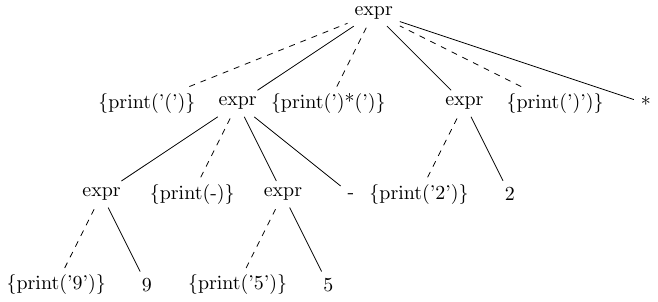
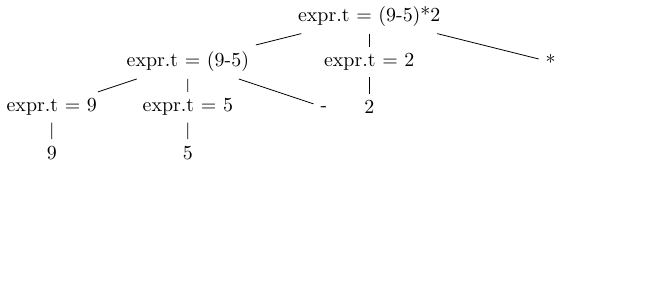
Before and after one commit to yulyugin/dragon-book-exercises, a LaTeX figure (ch02/img/2.8.tex): the whole page, the shorter picture padded with empty space. Compiled offline with pdfLaTeX.

Commit message:
Draw annotated parse tree for 2.8

```diff
--- a/ch02/img/2.8.tex
+++ b/ch02/img/2.8.tex
@@ -2,44 +2,29 @@
 \usepackage{tikz}
 \begin{document}
 \begin{tikzpicture}[scale=0.8]
-  \node (p9) at (-2, 0) {\{print('9')\}};
-  \node (9) at (0, 0) {9};
-  \node (p5) at (2, 0) {\{print('5')\}};
-  \node (5) at (4, 0) {5};
+  \node (e) at (0, 0) {expr.t = (9-5)*2};
 
-  \node (e9) at (-1, 2) {expr};
-  \node (p-) at (1, 2) {\{print(-)\}};
-  \node (e5) at (3, 2) {expr};
-  \node (-) at (4.5, 2) {-};
-  \node (p2) at (6, 2) {\{print('2')\}};
-  \node (2) at (8, 2) {2};
+  \node (e95) at (-4, -1) {expr.t = (9-5)};
+  \node (e2) at (0, -1) {expr.t = 2};
+  \node (*) at (4, -1) {*};
+  \draw (e) -- (e95);
+  \draw (e) -- (e2);
+  \draw (e) -- (*);
 
-  \draw[dashed] (p9) -- (e9);
-  \draw (9) -- (e9);
-  \draw[dashed] (p5) -- (e5);
-  \draw (5) -- (e5);
+  \node (e9) at (-7, -2) {expr.t = 9};
+  \node (e5) at (-4, -2) {expr.t = 5};
+  \node (-) at (-1, -2) {-};
+  \draw (e95) -- (e9);
+  \draw (e95) -- (e5);
+  \draw (e95) -- (-);
 
-  \node (pob) at (0, 4) {\{print('(')\}};
-  \node (e-) at (2, 4) {expr};
-  \node (p*) at (4, 4) {\{print(')*(')\}};
-  \node (e2) at (7, 4) {expr};
-  \node (pcb) at (9, 4) {\{print(')')\}};
-  \node (*) at (11, 4) {*};
+  \node (2) at (0, -2) {2};
+  \draw (e2) -- (2);
 
-  \draw (e9) -- (e-);
-  \draw[dashed] (p-) -- (e-);
-  \draw (e5) -- (e-);
-  \draw (-) -- (e-);
-  \draw[dashed] (p2) -- (e2);
-  \draw (2) -- (e2);
+  \node (9) at (-7, -3) {9};
+  \draw (e9) -- (9);
 
-  \node (e) at (5, 6) {expr};
-
-  \draw[dashed] (pob) -- (e);
-  \draw (e-) -- (e);
-  \draw[dashed] (p*) -- (e);
-  \draw (e2) -- (e);
-  \draw[dashed] (pcb) -- (e);
-  \draw (*) -- (e);
+  \node (5) at (-4, -3) {5};
+  \draw (e5) -- (5);
 \end{tikzpicture}
 \end{document}
```
Also changed, not shown: ch02/img/2.8.png.
